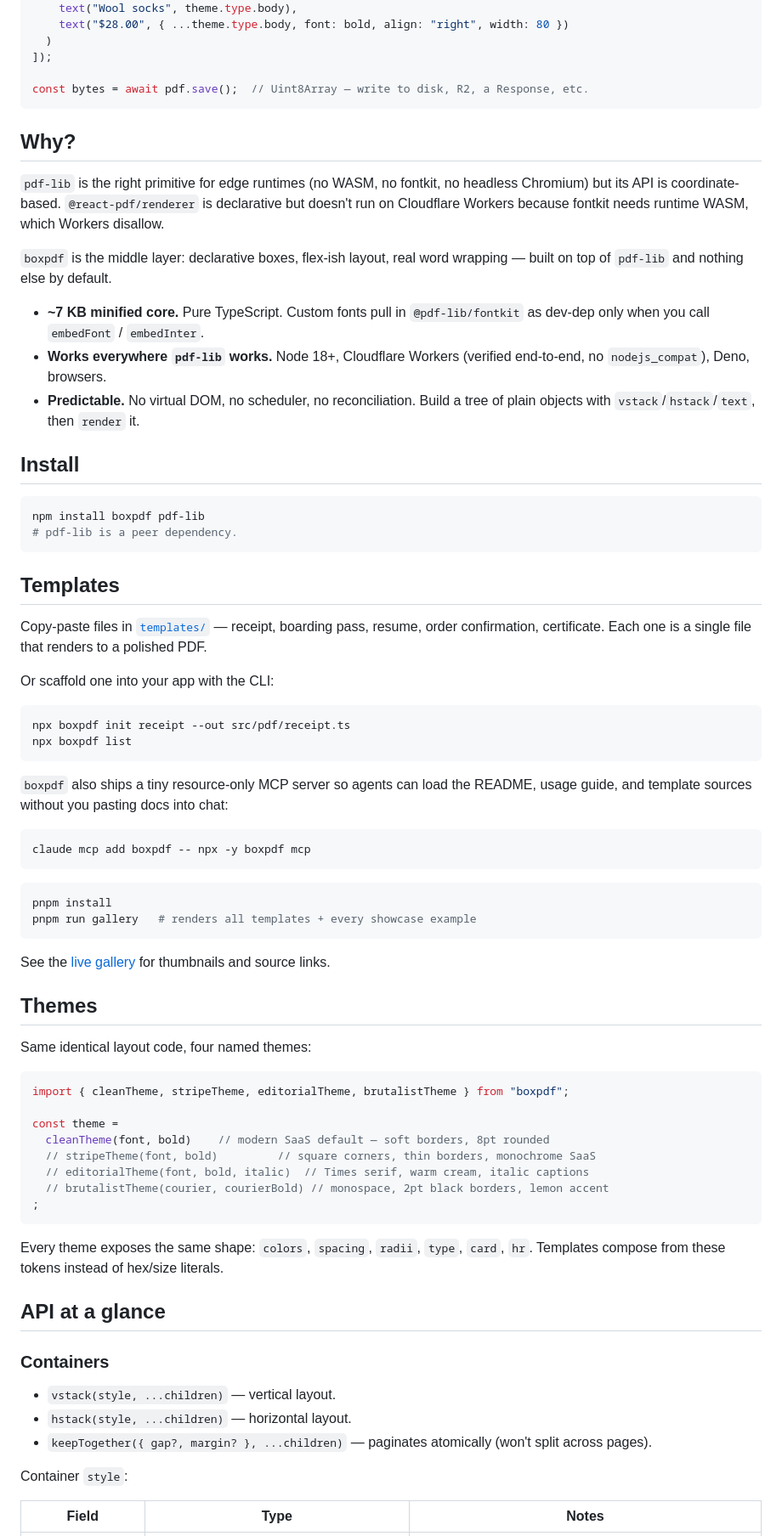
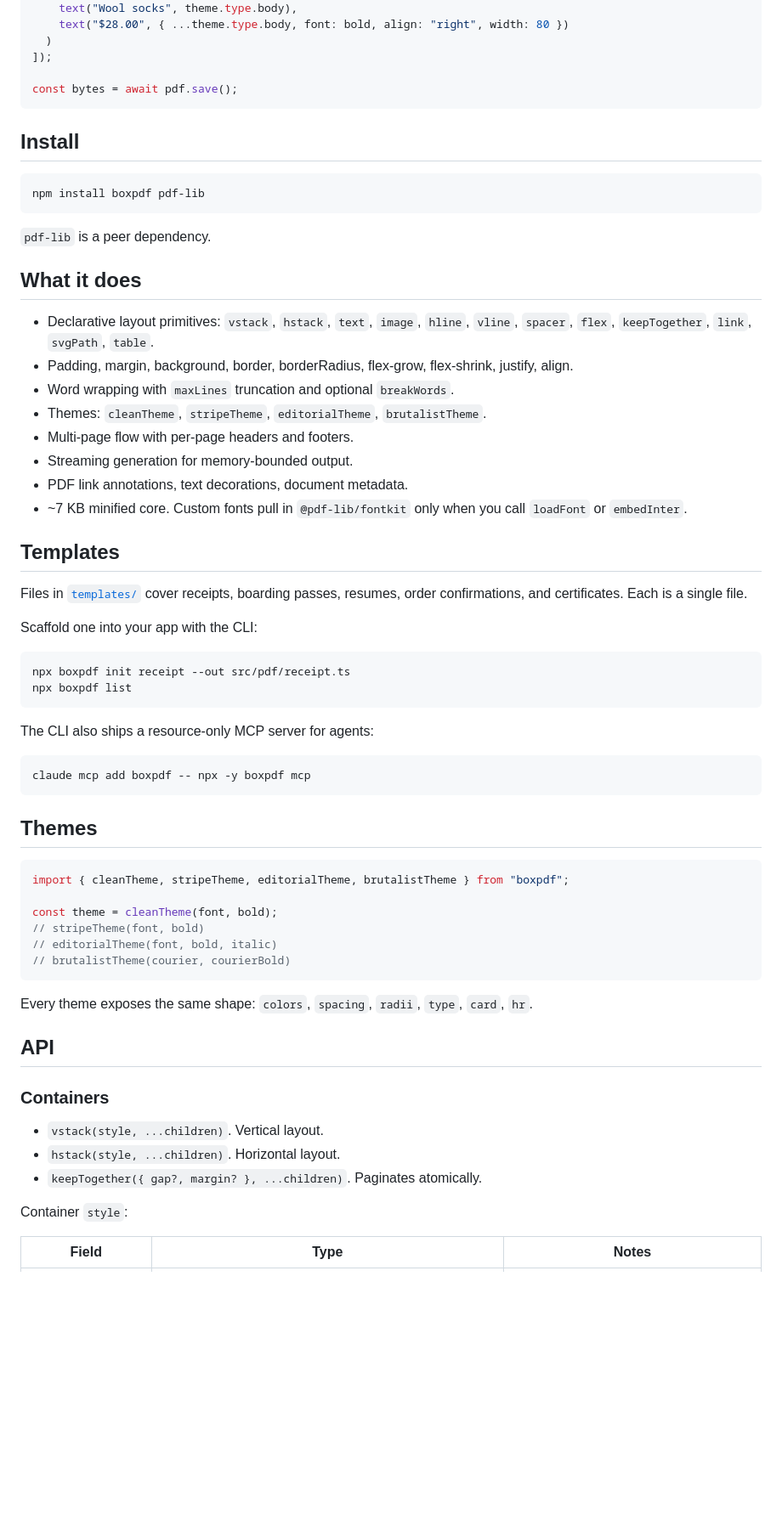
Before and after one commit to earonesty/boxpdf, a Markdown page: README.md, the part around one of its changes. Shown at 85% size. GitHub-like rendering; blank space fills up the shorter version.

````diff
--- a/README.md
+++ b/README.md
@@ -30,88 +25,65 @@ await renderFlow(pdf, [
   )
 ]);
 
-const bytes = await pdf.save();  // Uint8Array — write to disk, R2, a Response, etc.
+const bytes = await pdf.save();
 ```
-
-## Why?
-
-`pdf-lib` is the right primitive for edge runtimes (no WASM, no fontkit, no
-headless Chromium) but its API is coordinate-based. `@react-pdf/renderer` is
-declarative but doesn't run on Cloudflare Workers because fontkit needs
-runtime WASM, which Workers disallow.
-
-`boxpdf` is the middle layer: declarative boxes, flex-ish layout, real word
-wrapping — built on top of `pdf-lib` and nothing else by default.
-
-- **~7 KB minified core.** Pure TypeScript. Custom fonts pull in
-  `@pdf-lib/fontkit` as dev-dep only when you call `embedFont` / `embedInter`.
-- **Works everywhere `pdf-lib` works.** Node 18+, Cloudflare Workers (verified
-  end-to-end, no `nodejs_compat`), Deno, browsers.
-- **Predictable.** No virtual DOM, no scheduler, no reconciliation. Build a
-  tree of plain objects with `vstack`/`hstack`/`text`, then `render` it.
 
 ## Install
 
 ```sh
 npm install boxpdf pdf-lib
-# pdf-lib is a peer dependency.
 ```
+
+`pdf-lib` is a peer dependency.
+
+## What it does
+
+- Declarative layout primitives: `vstack`, `hstack`, `text`, `image`, `hline`, `vline`, `spacer`, `flex`, `keepTogether`, `link`, `svgPath`, `table`.
+- Padding, margin, background, border, borderRadius, flex-grow, flex-shrink, justify, align.
+- Word wrapping with `maxLines` truncation and optional `breakWords`.
+- Themes: `cleanTheme`, `stripeTheme`, `editorialTheme`, `brutalistTheme`.
+- Multi-page flow with per-page headers and footers.
+- Streaming generation for memory-bounded output.
+- PDF link annotations, text decorations, document metadata.
+- ~7 KB minified core. Custom fonts pull in `@pdf-lib/fontkit` only when you call `loadFont` or `embedInter`.
 
 ## Templates
 
-Copy-paste files in [`templates/`](./templates) — receipt, boarding pass,
-resume, order confirmation, certificate. Each one is a single file that
-renders to a polished PDF.
+Files in [`templates/`](./templates) cover receipts, boarding passes, resumes, order confirmations, and certificates. Each is a single file.
 
-Or scaffold one into your app with the CLI:
+Scaffold one into your app with the CLI:
 
 ```sh
 npx boxpdf init receipt --out src/pdf/receipt.ts
 npx boxpdf list
 ```
 
-`boxpdf` also ships a tiny resource-only MCP server so agents can load the
-README, usage guide, and template sources without you pasting docs into chat:
+The CLI also ships a resource-only MCP server for agents:
 
 ```sh
 claude mcp add boxpdf -- npx -y boxpdf mcp
 ```
 
-```sh
-pnpm install
-pnpm run gallery   # renders all templates + every showcase example
-```
-
-See the [live gallery](https://earonesty.github.io/boxpdf/#templates) for
-thumbnails and source links.
-
 ## Themes
-
-Same identical layout code, four named themes:
 
 ```ts
 import { cleanTheme, stripeTheme, editorialTheme, brutalistTheme } from "boxpdf";
 
-const theme =
-  cleanTheme(font, bold)    // modern SaaS default — soft borders, 8pt rounded
-  // stripeTheme(font, bold)         // square corners, thin borders, monochrome SaaS
-  // editorialTheme(font, bold, italic)  // Times serif, warm cream, italic captions
-  // brutalistTheme(courier, courierBold) // monospace, 2pt black borders, lemon accent
-;
+const theme = cleanTheme(font, bold);
+// stripeTheme(font, bold)
+// editorialTheme(font, bold, italic)
+// brutalistTheme(courier, courierBold)
 ```
 
-Every theme exposes the same shape: `colors`, `spacing`, `radii`, `type`,
-`card`, `hr`. Templates compose from these tokens instead of hex/size
-literals.
+Every theme exposes the same shape: `colors`, `spacing`, `radii`, `type`, `card`, `hr`.
 
-## API at a glance
+## API
 
 ### Containers
 
-- `vstack(style, ...children)` — vertical layout.
-- `hstack(style, ...children)` — horizontal layout.
-- `keepTogether({ gap?, margin? }, ...children)` — paginates atomically
-  (won't split across pages).
+- `vstack(style, ...children)`. Vertical layout.
+- `hstack(style, ...children)`. Horizontal layout.
+- `keepTogether({ gap?, margin? }, ...children)`. Paginates atomically.
 
 Container `style`:
 
````
Also changed, not shown: other parts of README.md (+79 -163 lines).
